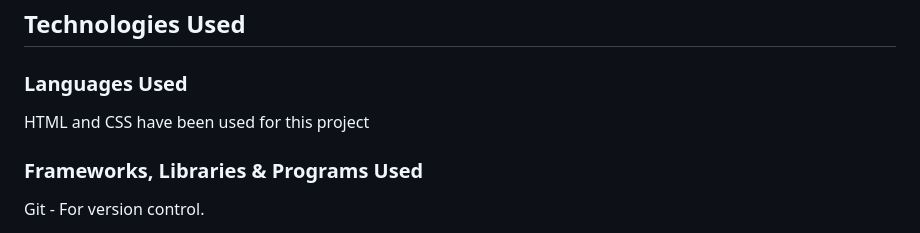
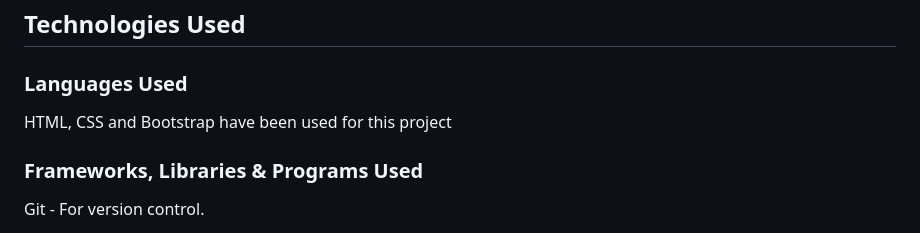
Before and after one commit to Craig-Hudson/The-SmokeHouse, a Markdown page: README.md, the part around the change. Rendered like a GitHub page.

Commit message:
add to languages used section

```diff
--- a/README.md
+++ b/README.md
@@ -98,7 +98,7 @@ The aims for this website are to make it easier for existing and new potential c
 
 ### Languages Used
 
-HTML and CSS have been used for this project
+HTML, CSS and Bootstrap have been used for this project
 
 ### Frameworks, Libraries & Programs Used
 
```
